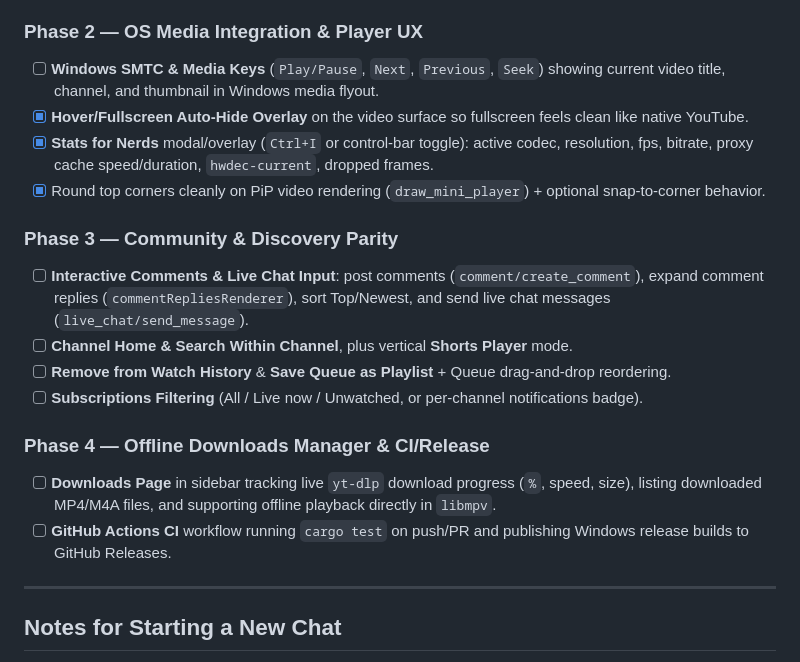
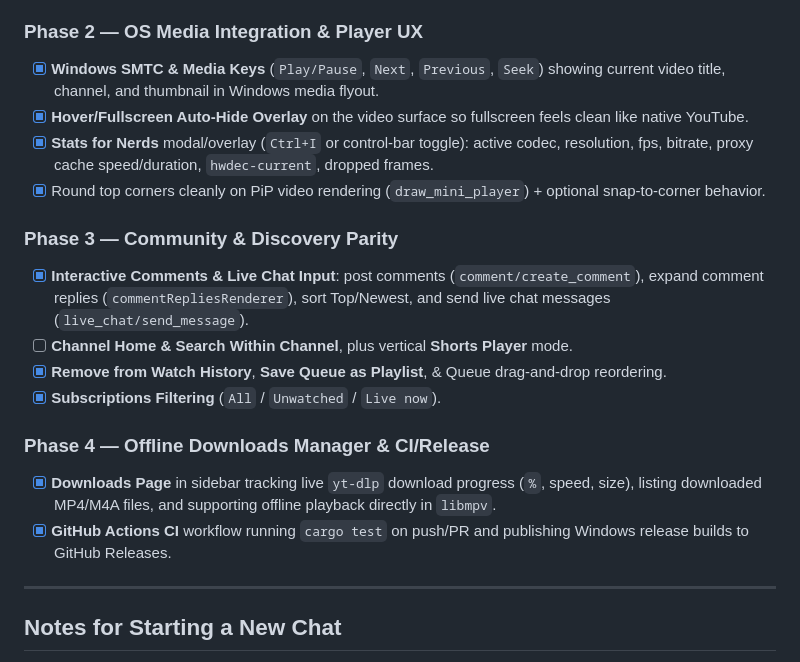
Before and after one commit to Genesfi/yt-rust, a Markdown page: ROADMAP.md, the part around the change. Rendered like a GitHub page.

```diff
--- a/ROADMAP.md
+++ b/ROADMAP.md
@@ -39,20 +39,20 @@ All core playback, authentication, sync, and browse features are implemented and
 - [x] Modularize `src/ui.rs` into focused submodules (`src/ui/{mod.rs, topbar.rs, sidebar.rs, watch.rs, pages.rs, cards.rs}`).
 
 ### Phase 2 — OS Media Integration & Player UX
-- [ ] **Windows SMTC & Media Keys** (`Play/Pause`, `Next`, `Previous`, `Seek`) showing current video title, channel, and thumbnail in Windows media flyout.
+- [x] **Windows SMTC & Media Keys** (`Play/Pause`, `Next`, `Previous`, `Seek`) showing current video title, channel, and thumbnail in Windows media flyout.
 - [x] **Hover/Fullscreen Auto-Hide Overlay** on the video surface so fullscreen feels clean like native YouTube.
 - [x] **Stats for Nerds** modal/overlay (`Ctrl+I` or control-bar toggle): active codec, resolution, fps, bitrate, proxy cache speed/duration, `hwdec-current`, dropped frames.
 - [x] Round top corners cleanly on PiP video rendering (`draw_mini_player`) + optional snap-to-corner behavior.
 
 ### Phase 3 — Community & Discovery Parity
-- [ ] **Interactive Comments & Live Chat Input**: post comments (`comment/create_comment`), expand comment replies (`commentRepliesRenderer`), sort Top/Newest, and send live chat messages (`live_chat/send_message`).
+- [x] **Interactive Comments & Live Chat Input**: post comments (`comment/create_comment`), expand comment replies (`commentRepliesRenderer`), sort Top/Newest, and send live chat messages (`live_chat/send_message`).
 - [ ] **Channel Home & Search Within Channel**, plus vertical **Shorts Player** mode.
-- [ ] **Remove from Watch History** & **Save Queue as Playlist** + Queue drag-and-drop reordering.
-- [ ] **Subscriptions Filtering** (All / Live now / Unwatched, or per-channel notifications badge).
+- [x] **Remove from Watch History**, **Save Queue as Playlist**, & Queue drag-and-drop reordering.
+- [x] **Subscriptions Filtering** (`All` / `Unwatched` / `Live now`).
 
 ### Phase 4 — Offline Downloads Manager & CI/Release
-- [ ] **Downloads Page** in sidebar tracking live `yt-dlp` download progress (`%`, speed, size), listing downloaded MP4/M4A files, and supporting offline playback directly in `libmpv`.
-- [ ] **GitHub Actions CI** workflow running `cargo test` on push/PR and publishing Windows release builds to GitHub Releases.
+- [x] **Downloads Page** in sidebar tracking live `yt-dlp` download progress (`%`, speed, size), listing downloaded MP4/M4A files, and supporting offline playback directly in `libmpv`.
+- [x] **GitHub Actions CI** workflow running `cargo test` on push/PR and publishing Windows release builds to GitHub Releases.
 
 ---
 
```
Also changed, not shown: README.md (+32 -9 lines), assets/screenshots/comments-replies.png (added), assets/screenshots/live-chat.jpg (added), 14 other files.
